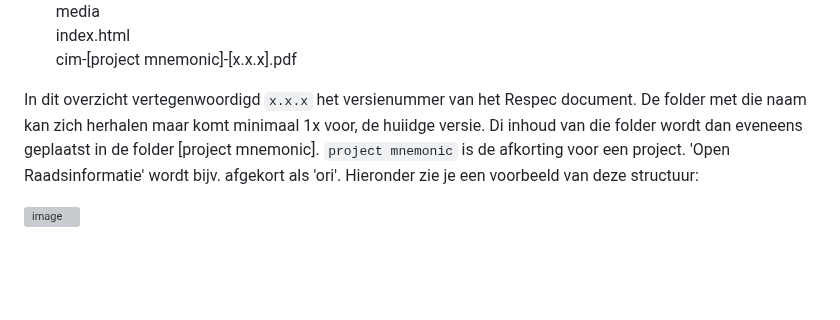
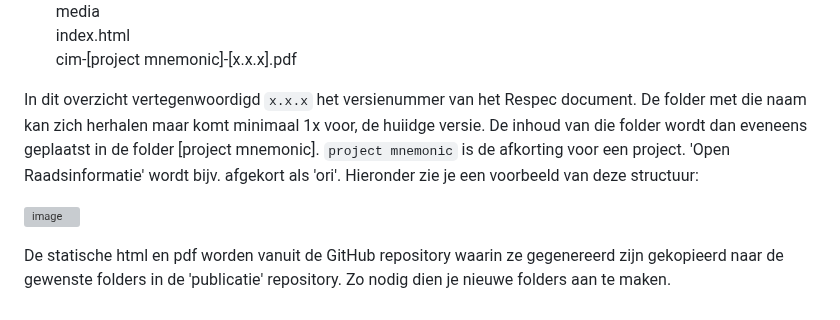
Before and after one commit to melsk-r/VNG-R-Respec-Template, a Markdown page: README.md, the part around one of its changes. Drawn GitHub-style; blank space fills up the shorter version; grey boxes are pictures that could not be loaded.

```diff
--- a/README.md
+++ b/README.md
@@ -89,6 +115,8 @@ cim<br/>
 &nbsp;&nbsp;&nbsp;&nbsp;&nbsp;&nbsp;&nbsp;&nbsp;index.html<br/>
 &nbsp;&nbsp;&nbsp;&nbsp;&nbsp;&nbsp;&nbsp;&nbsp;cim-[project mnemonic]-[x.x.x].pdf
 
-In dit overzicht vertegenwoordigd `x.x.x` het versienummer van het Respec document. De folder met die naam kan zich herhalen maar komt minimaal 1x voor, de huiidge versie. Di inhoud van die folder wordt dan eveneens geplaatst in de folder [project mnemonic]. `project mnemonic` is de afkorting voor een project. 'Open Raadsinformatie' wordt bijv. afgekort als 'ori'. Hieronder zie je een voorbeeld van deze structuur:
+In dit overzicht vertegenwoordigd `x.x.x` het versienummer van het Respec document. De folder met die naam kan zich herhalen maar komt minimaal 1x voor, de huiidge versie. De inhoud van die folder wordt dan eveneens geplaatst in de folder [project mnemonic]. `project mnemonic` is de afkorting voor een project. 'Open Raadsinformatie' wordt bijv. afgekort als 'ori'. Hieronder zie je een voorbeeld van deze structuur:
 
 ![image](https://github.com/melsk-r/VNG-R-Respec-Template/assets/20185784/0ad7caf7-7c5b-4e72-9bee-09f7e9a93656)
+
+De statische html en pdf worden vanuit de GitHub repository waarin ze gegenereerd zijn gekopieerd naar de gewenste folders in de 'publicatie' repository. Zo nodig dien je nieuwe folders aan te maken.
```
Also changed, not shown: other parts of README.md (+26 -0 lines).
